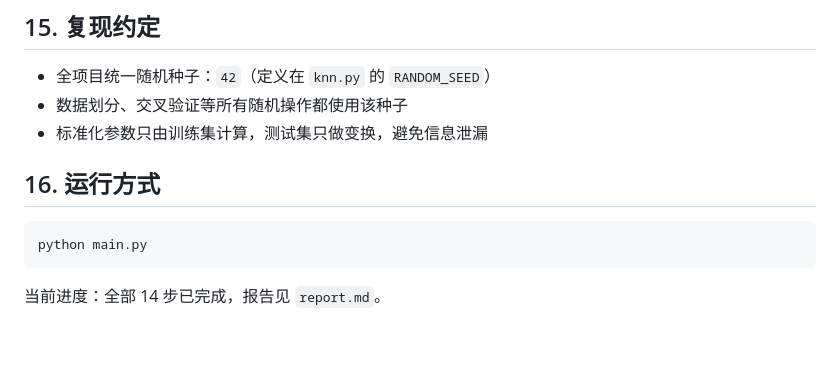
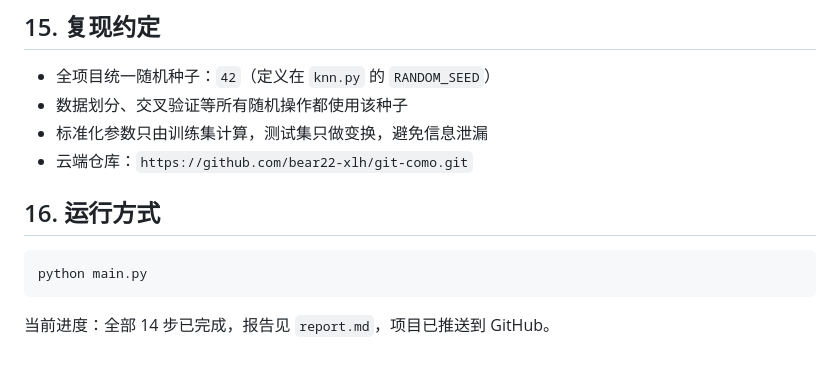
Before and after one commit to bear22-xlh/bear2-s-first-ku, a Markdown page: README.md, the part around the change. Rendered like a GitHub page.

````diff
--- a/README.md
+++ b/README.md
@@ -236,6 +236,7 @@ python -m unittest -v test_knn.py
 - 全项目统一随机种子：`42`（定义在 `knn.py` 的 `RANDOM_SEED`）
 - 数据划分、交叉验证等所有随机操作都使用该种子
 - 标准化参数只由训练集计算，测试集只做变换，避免信息泄漏
+- 云端仓库：`https://github.com/bear22-xlh/git-como.git`
 
 ## 16. 运行方式
 
@@ -243,4 +244,4 @@ python -m unittest -v test_knn.py
 python main.py
 ```
 
-当前进度：全部 14 步已完成，报告见 `report.md`。
+当前进度：全部 14 步已完成，报告见 `report.md`，项目已推送到 GitHub。
````
Also changed, not shown: report.md (+11 -1 lines).
